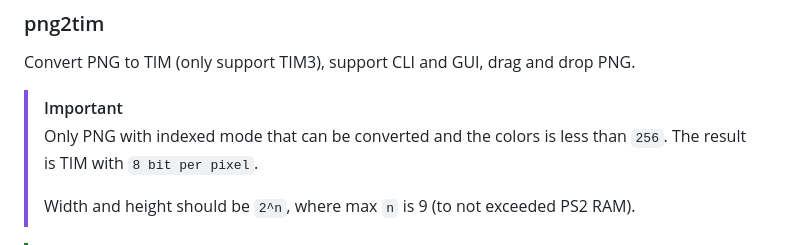
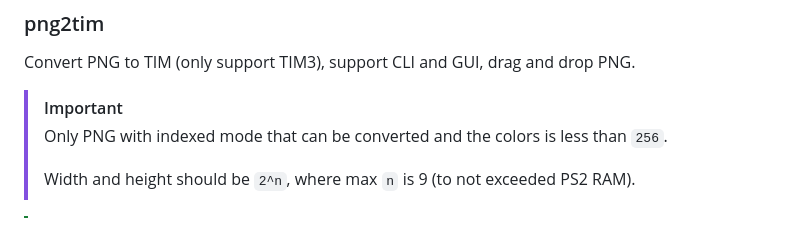
Before and after one commit to anasrar/chihuahua, a Markdown page: README.md, the part around the change. Drawn GitHub-style.

Commit message:
docs: update png2tim

```diff
--- a/README.md
+++ b/README.md
@@ -36,7 +36,7 @@ Model viewer for XXX.dat file except `evXXX.dat`, drag and drop `XXX.dat` file,
 Convert PNG to TIM (only support TIM3), support CLI and GUI, drag and drop PNG.
 
 > [!IMPORTANT]
-> Only PNG with indexed mode that can be converted and the colors is less than `256`. The result is TIM with `8 bit per pixel`.
+> Only PNG with indexed mode that can be converted and the colors is less than `256`.
 >
 > Width and height should be `2^n`, where max `n` is 9 (to not exceeded PS2 RAM).
 
```
